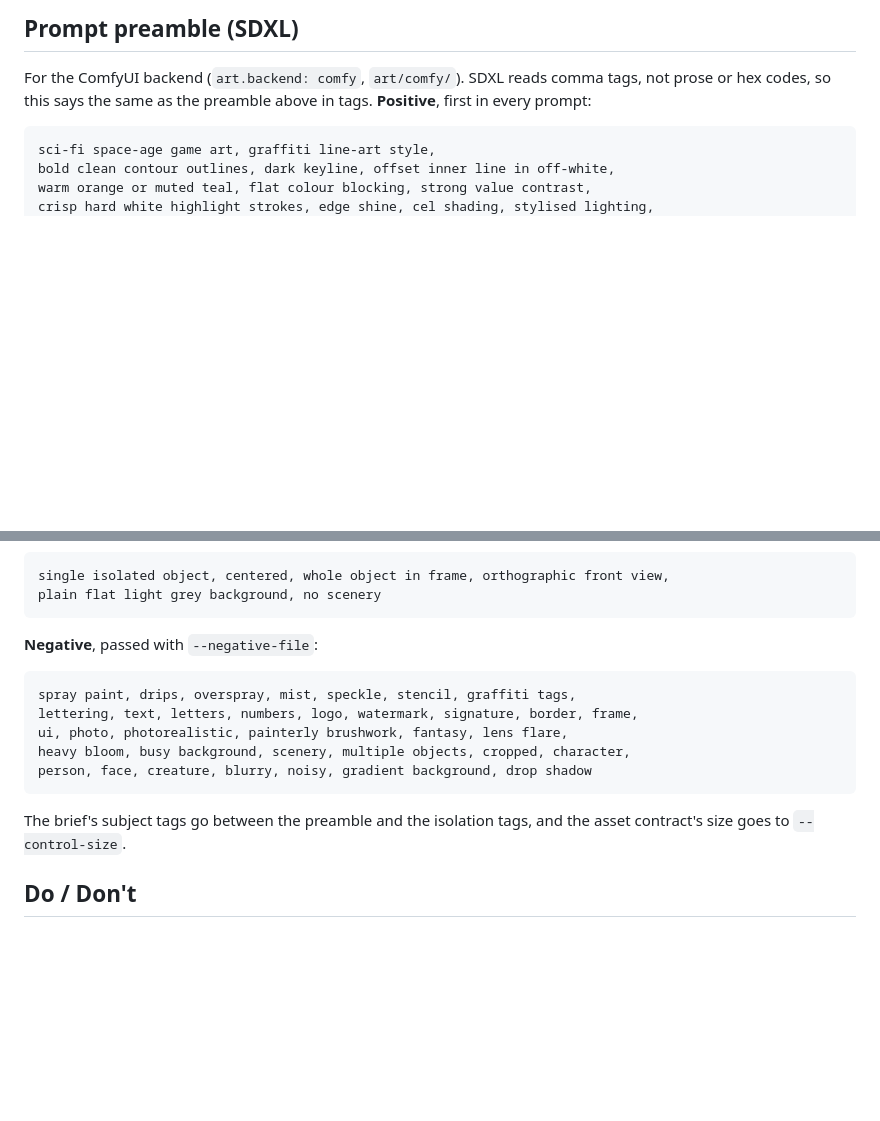
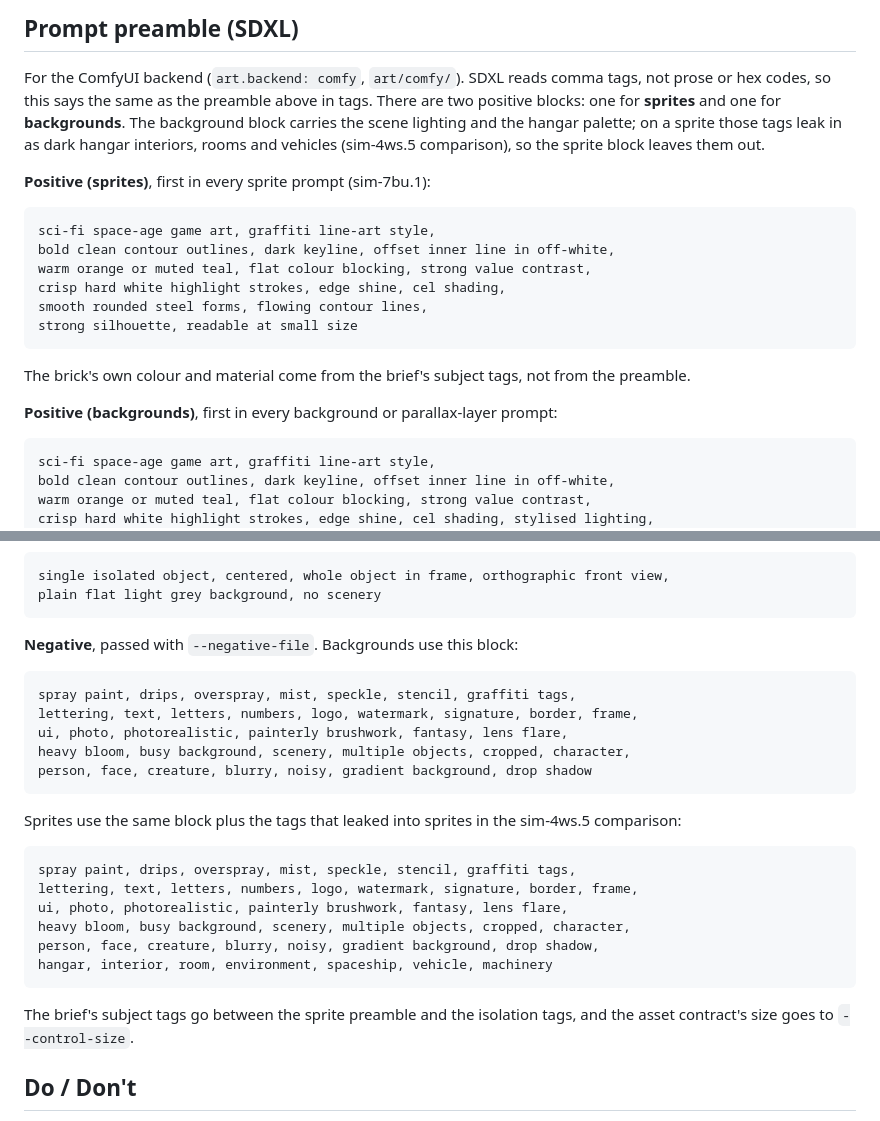
Before and after one commit to frederickbrock/breakout, a Markdown page: art/style.md, 2 parts joined by grey strips. Rendered like a GitHub page; blank space fills up the shorter version.

Commit message:
docs(sim-7bu.1): separate SDXL sprite preamble without hangar/lighting tags
The background preamble is unchanged. Sprites get their own positive block
and a negative block with the tags that leaked in the sim-4ws.5 comparison
(hangar, interior, room, environment, spaceship, vehicle, machinery).

Co-Authored-By: Claude Opus 5.5 <noreply@anthropic.com>

````diff
--- a/art/style.md
+++ b/art/style.md
@@ -115,7 +115,26 @@ that wants full scenery and no key colour.
 
 For the ComfyUI backend (`art.backend: comfy`, `art/comfy/`). SDXL reads comma
 tags, not prose or hex codes, so this says the same as the preamble above in
-tags. **Positive**, first in every prompt:
+tags. There are two positive blocks: one for **sprites** and one for
+**backgrounds**. The background block carries the scene lighting and the hangar
+palette; on a sprite those tags leak in as dark hangar interiors, rooms and
+vehicles (sim-4ws.5 comparison), so the sprite block leaves them out.
+
+**Positive (sprites)**, first in every sprite prompt (sim-7bu.1):
+
+```
+sci-fi space-age game art, graffiti line-art style,
+bold clean contour outlines, dark keyline, offset inner line in off-white,
+warm orange or muted teal, flat colour blocking, strong value contrast,
+crisp hard white highlight strokes, edge shine, cel shading,
+smooth rounded steel forms, flowing contour lines,
+strong silhouette, readable at small size
+```
+
+The brick's own colour and material come from the brief's subject tags, not
+from the preamble.
+
+**Positive (backgrounds)**, first in every background or parallax-layer prompt:
 
 ```
 sci-fi space-age game art, graffiti line-art style,
@@ -139,7 +158,7 @@ single isolated object, centered, whole object in frame, orthographic front view
 plain flat light grey background, no scenery
 ```
 
-**Negative**, passed with `--negative-file`:
+**Negative**, passed with `--negative-file`. Backgrounds use this block:
 
 ```
 spray paint, drips, overspray, mist, speckle, stencil, graffiti tags,
@@ -149,7 +168,19 @@ heavy bloom, busy background, scenery, multiple objects, cropped, character,
 person, face, creature, blurry, noisy, gradient background, drop shadow
 ```
 
-The brief's subject tags go between the preamble and the isolation tags, and
+Sprites use the same block plus the tags that leaked into sprites in the
+sim-4ws.5 comparison:
+
+```
+spray paint, drips, overspray, mist, speckle, stencil, graffiti tags,
+lettering, text, letters, numbers, logo, watermark, signature, border, frame,
+ui, photo, photorealistic, painterly brushwork, fantasy, lens flare,
+heavy bloom, busy background, scenery, multiple objects, cropped, character,
+person, face, creature, blurry, noisy, gradient background, drop shadow,
+hangar, interior, room, environment, spaceship, vehicle, machinery
+```
+
+The brief's subject tags go between the sprite preamble and the isolation tags, and
 the asset contract's size goes to `--control-size`.
 
 ## Do / Don't
````
